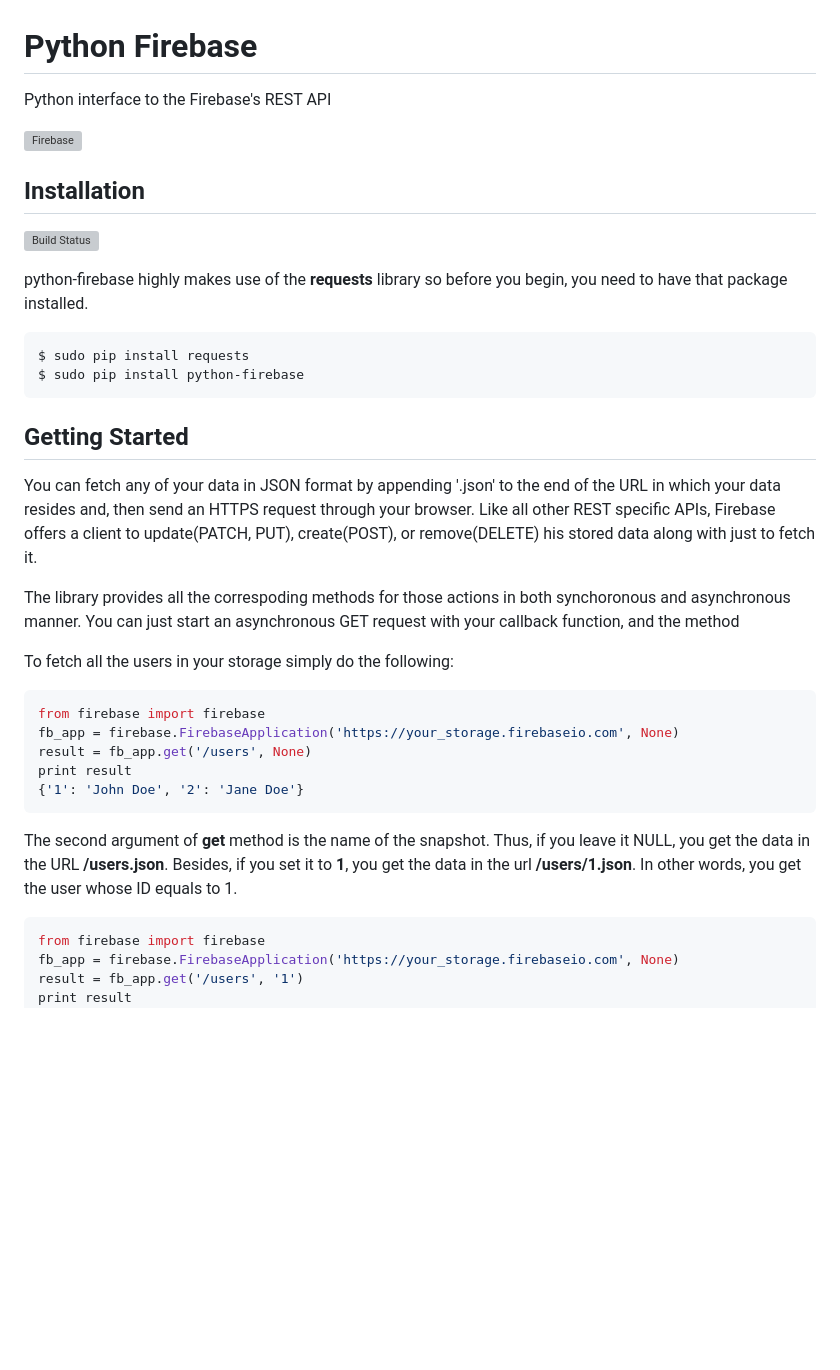
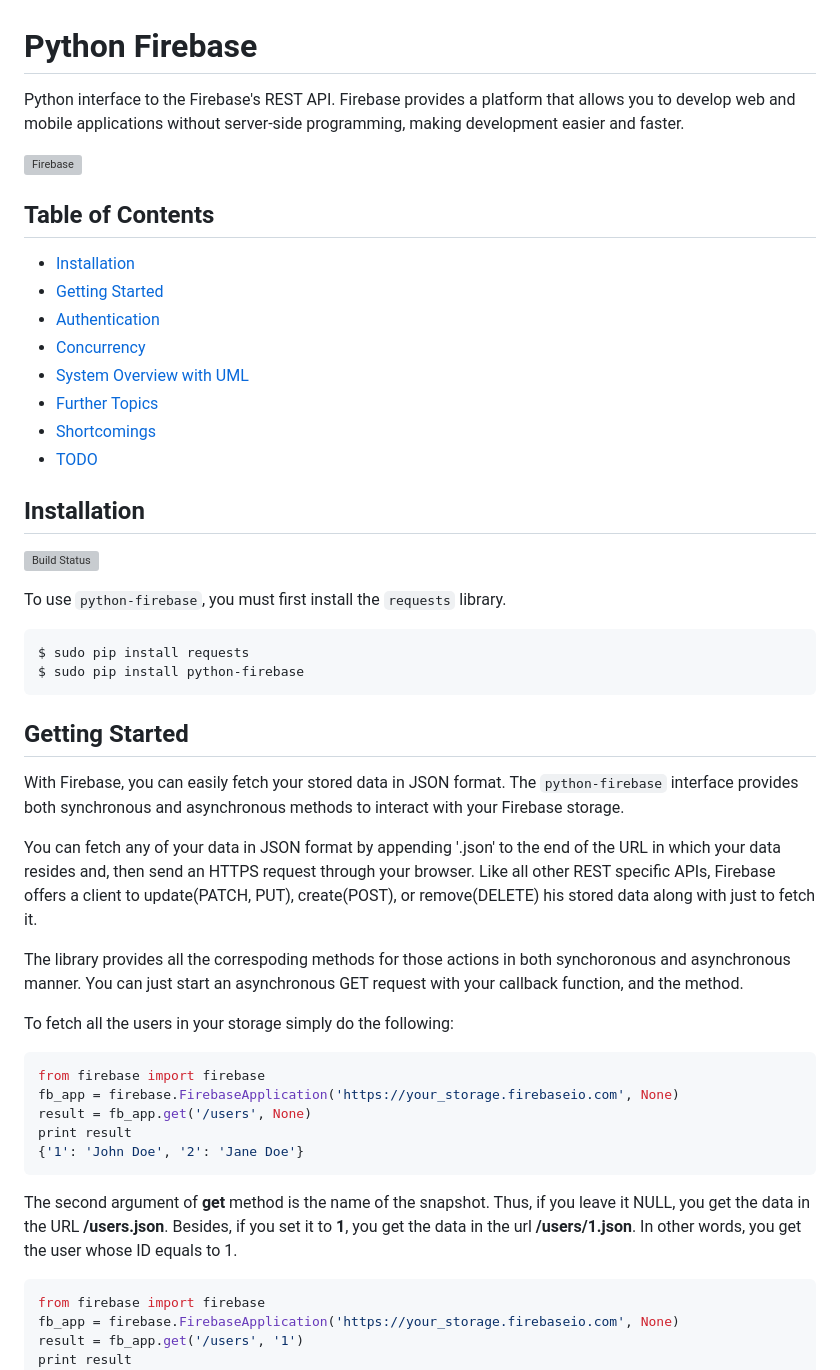
Before and after one commit to ozgur/python-firebase, a Markdown page: README.md, the part around the change printed below. Drawn GitHub-style; blank space fills up the shorter version; grey boxes are pictures that could not be loaded.

````diff
--- a/README.md
+++ b/README.md
@@ -1,27 +1,39 @@
 # Python Firebase
 
-Python interface to the Firebase's REST API
+Python interface to the Firebase's REST API. Firebase provides a platform that allows you to develop web and mobile applications without server-side programming, making development easier and faster.
 
 [![Firebase](https://szimek.github.io/presentation-firebase-intro/images/firebase_logo.png)](http://www.firebase.com)
+
+## Table of Contents
+- [Installation](#installation)
+- [Getting Started](#getting-started)
+- [Authentication](#authentication)
+- [Concurrency](#concurrency)
+- [System Overview with UML](#system-overview-with-uml)
+- [Further Topics](#further-topics)
+- [Shortcomings](#shortcomings)
+- [TODO](#todo)
 
 ## Installation
 
 [![Build Status](https://travis-ci.org/ozgur/python-firebase.png?branch=master)](https://travis-ci.org/ozgur/python-firebase)
 
-python-firebase highly makes use of the **requests** library so before you begin, you need to have that package installed.
+To use `python-firebase`, you must first install the `requests` library.
 
-    $ sudo pip install requests
-    $ sudo pip install python-firebase
+```shell
+$ sudo pip install requests
+$ sudo pip install python-firebase
+```
 
 ## Getting Started
 
+With Firebase, you can easily fetch your stored data in JSON format. The `python-firebase` interface provides both synchronous and asynchronous methods to interact with your Firebase storage.
+
 You can fetch any of your data in JSON format by appending '.json' to the end of the URL in which your data resides and, then send an HTTPS request through your browser. Like all other REST specific APIs, Firebase offers a client to update(PATCH, PUT), create(POST), or remove(DELETE) his stored data along with just to fetch it.
 
-The library provides all the correspoding methods for those actions in both synchoronous and asynchronous manner. You can just start an asynchronous GET request with your callback function, and the method
-
+The library provides all the correspoding methods for those actions in both synchoronous and asynchronous manner. You can just start an asynchronous GET request with your callback function, and the method.
 
 To fetch all the users in your storage simply do the following:
-
 ```python
 from firebase import firebase
 fb_app = firebase.FirebaseApplication('https://your_storage.firebaseio.com', None)
@@ -29,9 +41,8 @@ result = fb_app.get('/users', None)
 print result
 {'1': 'John Doe', '2': 'Jane Doe'}
 ```
+The second argument of **get** method is the name of the snapshot. Thus, if you leave it NULL, you get the data in the URL **/users.json**. Besides, if you set it to **1**, you get the data in the url **/users/1.json**. In other words, you get the user whose ID equals to 1.
 
-
-The second argument of **get** method is the name of the snapshot. Thus, if you leave it NULL, you get the data in the URL **/users.json**. Besides, if you set it to **1**, you get the data in the url **/users/1.json**. In other words, you get the user whose ID equals to 1.
 
 ```python
 from firebase import firebase
````
Also changed, not shown: other parts of README.md (+19 -2 lines), docs/images/logic_in_uml_structure.png (added), 1 other file.
